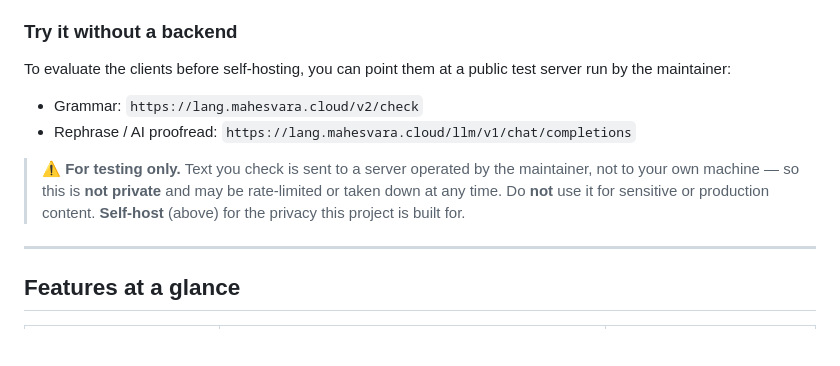
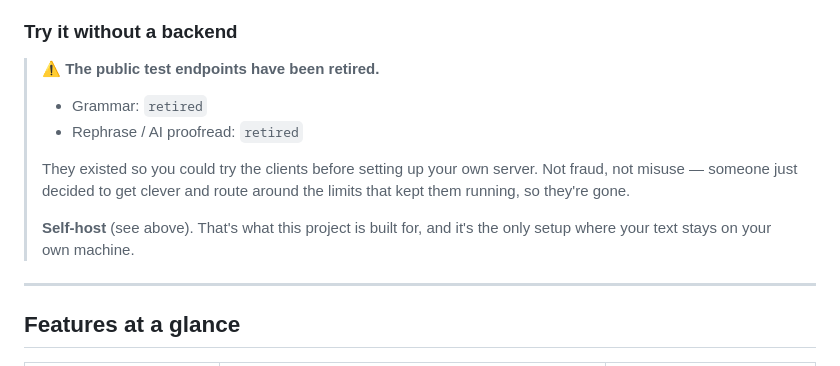
Before and after one commit to Oratorian/lt-inline, a Markdown page: README.md, the part around the change. Rendered like a GitHub page; blank space fills up the shorter version.

Commit message:
Update README to reflect removal of public test endpoints
Removed retired public test endpoints and updated warnings about privacy.

```diff
--- a/README.md
+++ b/README.md
@@ -91,17 +91,17 @@ mixed-content blocking). Throughout the docs, replace `<your-host>` with your ow
 
 ### Try it without a backend
 
-To evaluate the clients before self-hosting, you can point them at a public test
-server run by the maintainer:
-
-- Grammar: `https://lang.mahesvara.cloud/v2/check`
-- Rephrase / AI proofread: `https://lang.mahesvara.cloud/llm/v1/chat/completions`
-
-> ⚠️ **For testing only.** Text you check is sent to a server operated by the
-> maintainer, not to your own machine — so this is **not private** and may be
-> rate-limited or taken down at any time. Do **not** use it for sensitive or
-> production content. **Self-host** (above) for the privacy this project is built
-> for.
+> ⚠️ **The public test endpoints have been retired.**
+>
+> - Grammar: `retired`
+> - Rephrase / AI proofread: `retired`
+>
+> They existed so you could try the clients before setting up your own server.
+> Not fraud, not misuse — someone just decided to get clever and route around the
+> limits that kept them running, so they're gone.
+>
+> **Self-host** (see above). That's what this project is built for, and it's the
+> only setup where your text stays on your own machine.
 
 ---
 
```
